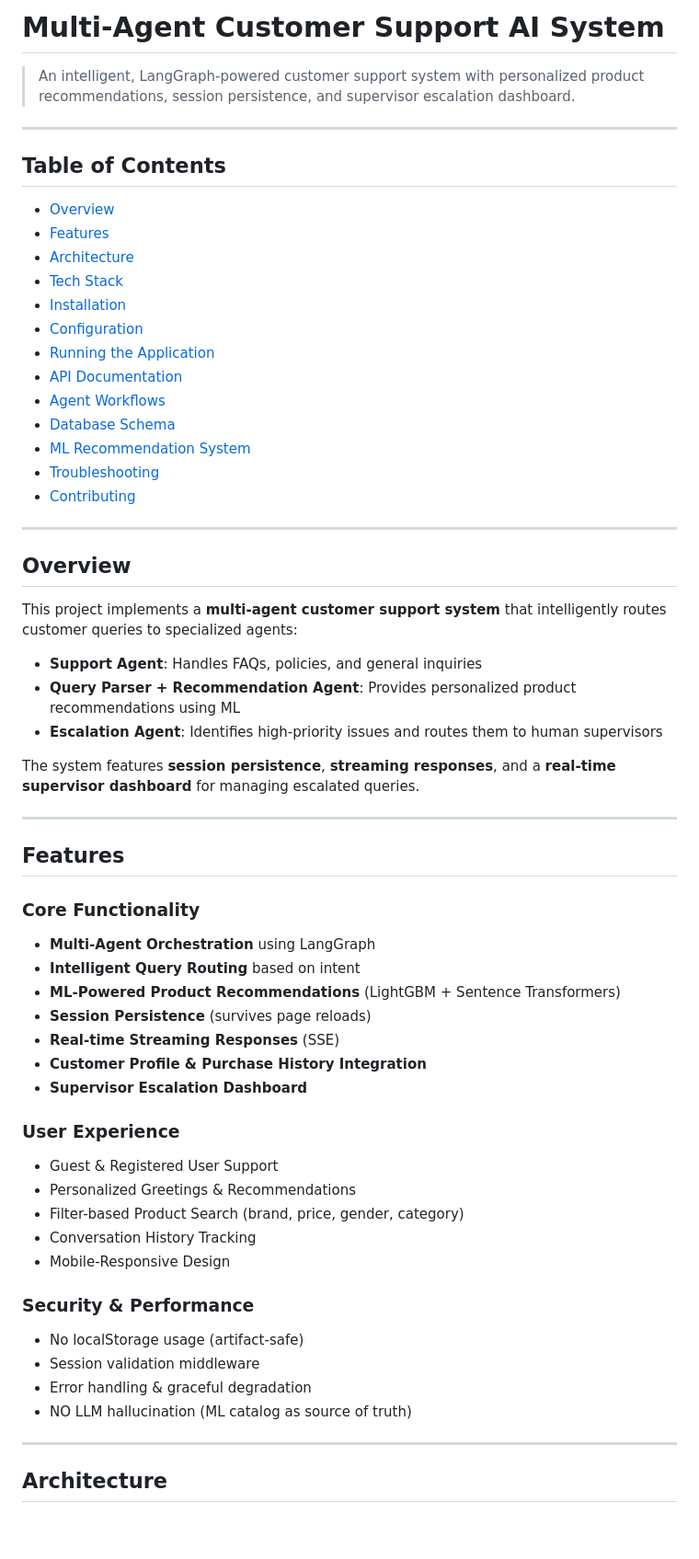
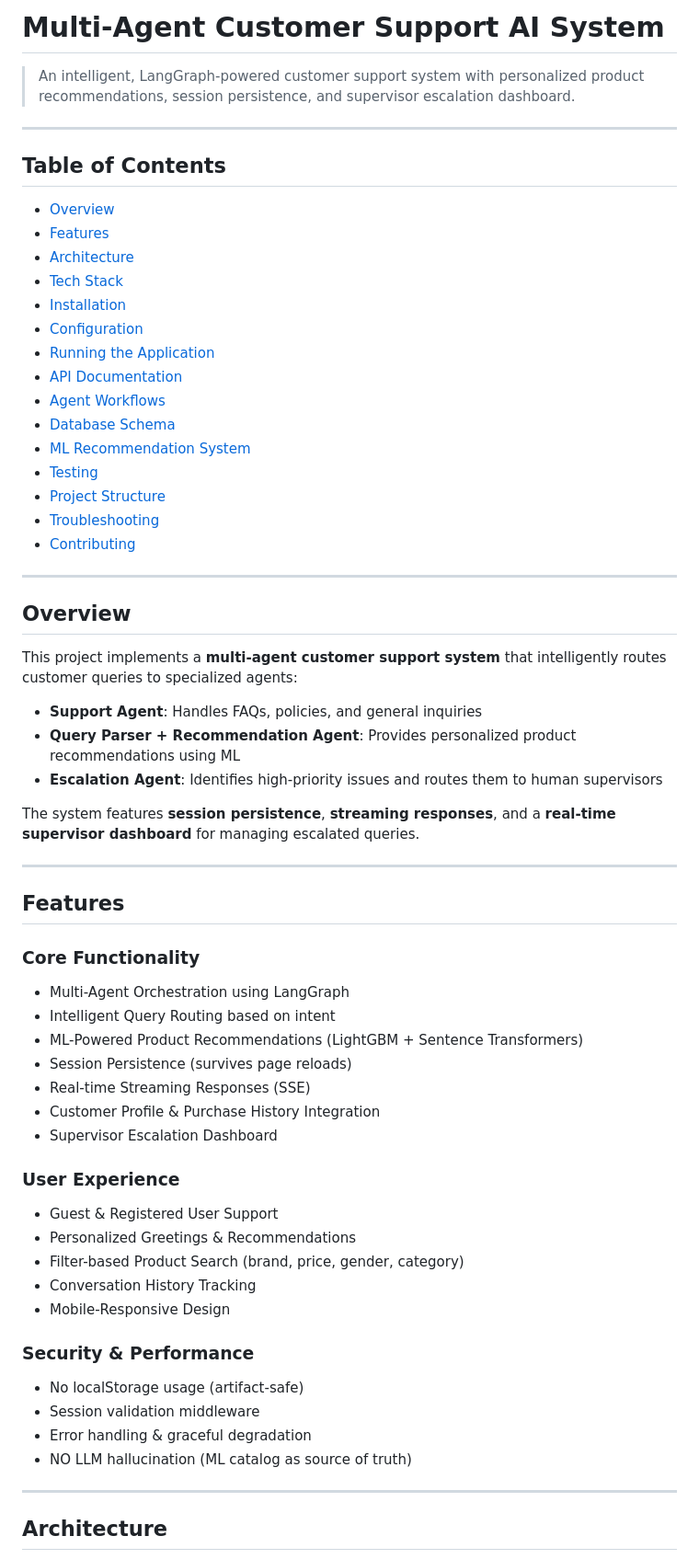
Before and after one commit to ADI-KRISH/Customer-Service-Agent, a Markdown page: README.md, the part around one of its changes. Shown at 92% size. GitHub-like rendering; blank space fills up the shorter version.

```diff
--- a/README.md
+++ b/README.md
@@ -1,10 +1,10 @@
-#  Multi-Agent Customer Support AI System
+# Multi-Agent Customer Support AI System
 
 > An intelligent, LangGraph-powered customer support system with personalized product recommendations, session persistence, and supervisor escalation dashboard.
 
 ---
 
-##  Table of Contents
+## Table of Contents
 
 - [Overview](#overview)
 - [Features](#features)
@@ -17,12 +17,14 @@
 - [Agent Workflows](#agent-workflows)
 - [Database Schema](#database-schema)
 - [ML Recommendation System](#ml-recommendation-system)
+- [Testing](#testing)
+- [Project Structure](#project-structure)
 - [Troubleshooting](#troubleshooting)
 - [Contributing](#contributing)
 
 ---
 
-##  Overview
+## Overview
 
 This project implements a **multi-agent customer support system** that intelligently routes customer queries to specialized agents:
 
@@ -34,31 +36,31 @@ The system features **session persistence**, **streaming responses**, and a **re
 
 ---
 
-##  Features
+## Features
 
 ### Core Functionality
--  **Multi-Agent Orchestration** using LangGraph
--  **Intelligent Query Routing** based on intent
--  **ML-Powered Product Recommendations** (LightGBM + Sentence Transformers)
--  **Session Persistence** (survives page reloads)
--  **Real-time Streaming Responses** (SSE)
--  **Customer Profile & Purchase History Integration**
--  **Supervisor Escalation Dashboard**
+- Multi-Agent Orchestration using LangGraph
+- Intelligent Query Routing based on intent
+- ML-Powered Product Recommendations (LightGBM + Sentence Transformers)
+- Session Persistence (survives page reloads)
+- Real-time Streaming Responses (SSE)
+- Customer Profile & Purchase History Integration
+- Supervisor Escalation Dashboard
 
 ### User Experience
--  Guest & Registered User Support
--  Personalized Greetings & Recommendations
--  Filter-based Product Search (brand, price, gender, category)
--  Conversation History Tracking
--  Mobile-Responsive Design
+- Guest & Registered User Support
+- Personalized Greetings & Recommendations
+- Filter-based Product Search (brand, price, gender, category)
+- Conversation History Tracking
+- Mobile-Responsive Design
 
 ### Security & Performance
--  No localStorage usage (artifact-safe)
--  Session validation middleware
--  Error handling & graceful degradation
--  NO LLM hallucination (ML catalog as source of truth)
+- No localStorage usage (artifact-safe)
+- Session validation middleware
+- Error handling & graceful degradation
+- NO LLM hallucination (ML catalog as source of truth)
 
 ---
 
-##  Architecture
+## Architecture
 
```
Also changed, not shown: other parts of README.md (+110 -77 lines).
